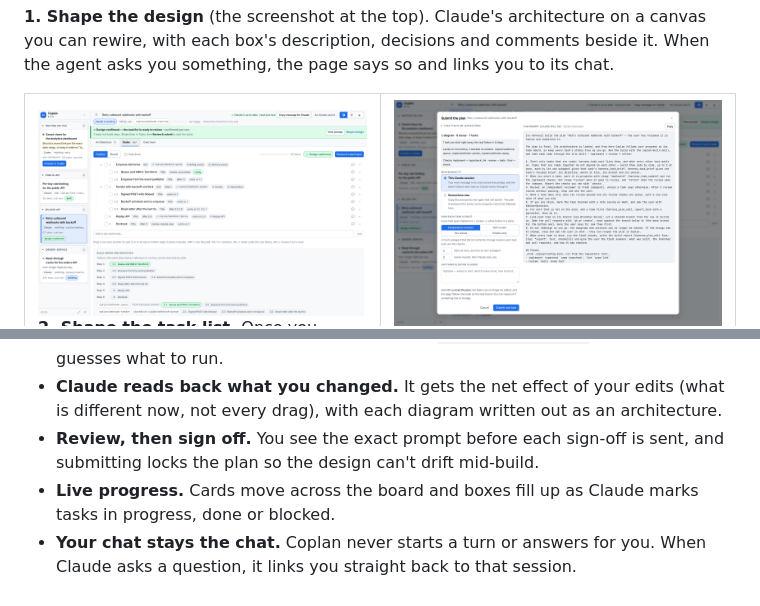
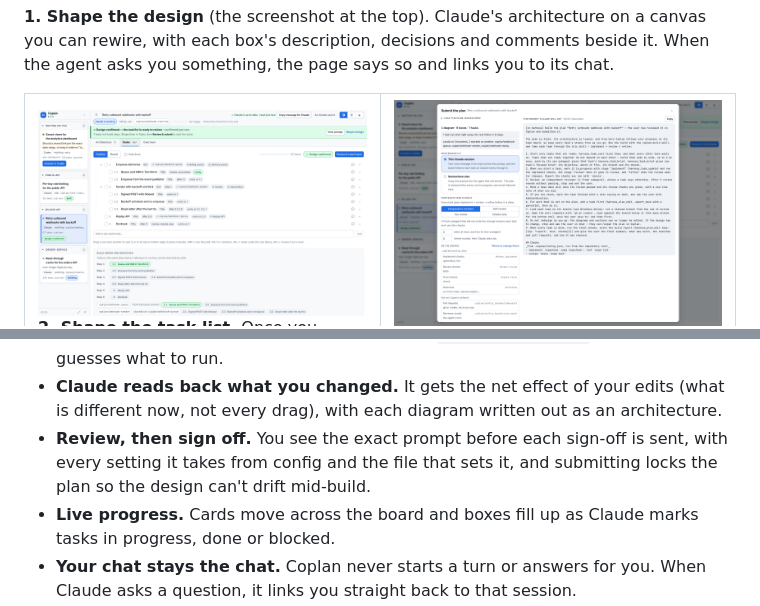
Before and after one commit to bert-bae/coplan, a Markdown page: README.md, 2 parts joined by grey strips. Drawn GitHub-style; pictures changed too: docs/images/submit.png.

```diff
--- a/README.md
+++ b/README.md
@@ -115,7 +115,8 @@ seeds into a throwaway daemon, the way real hooks and tool calls would.
   (what is different now, not every drag), with each diagram written out as
   an architecture.
 - **Review, then sign off.** You see the exact prompt before each sign-off is
-  sent, and submitting locks the plan so the design can't drift mid-build.
+  sent, with every setting it takes from config and the file that sets it,
+  and submitting locks the plan so the design can't drift mid-build.
 - **Live progress.** Cards move across the board and boxes fill up as Claude
   marks tasks in progress, done or blocked.
 - **Your chat stays the chat.** Coplan never starts a turn or answers for you.
```
Also changed, not shown: CHANGELOG.md (+18 -0 lines), docs/GUIDE.md (+27 -2 lines), 9 other files.
